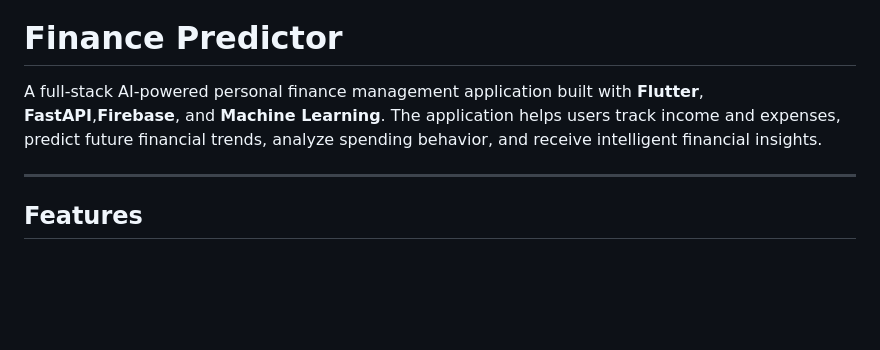
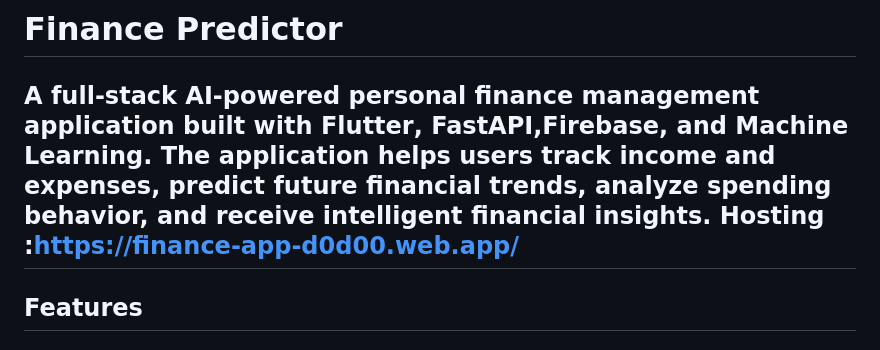
Before and after one commit to sadman2084/Finance-Predictor-App, a Markdown page: README.md, the part around the change. Drawn GitHub-style; blank space fills up the shorter version.

```diff
--- a/README.md
+++ b/README.md
@@ -1,7 +1,7 @@
 #  Finance Predictor
 
 A full-stack AI-powered personal finance management application built with **Flutter**, **FastAPI**,**Firebase**, and **Machine Learning**. The application helps users track income and expenses, predict future financial trends, analyze spending behavior, and receive intelligent financial insights.
-
+Hosting :https://finance-app-d0d00.web.app/
 ---
 
 ## Features
```
